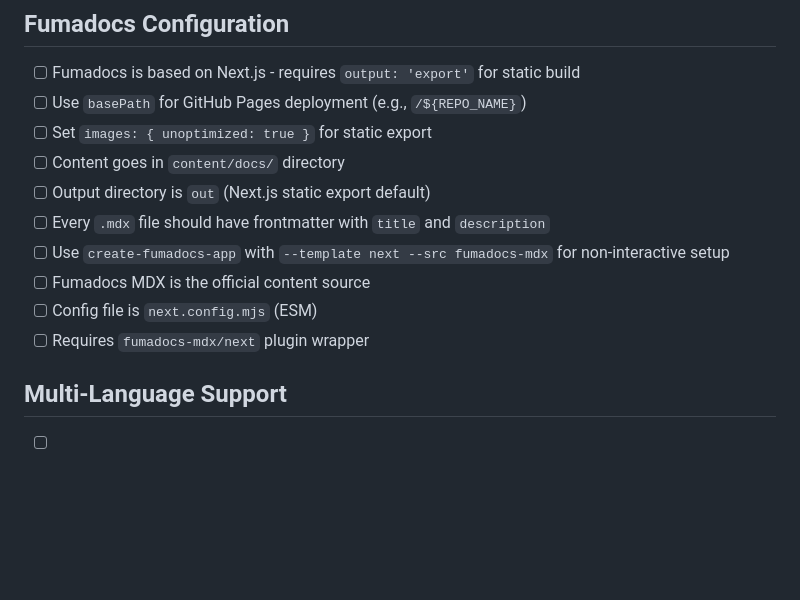
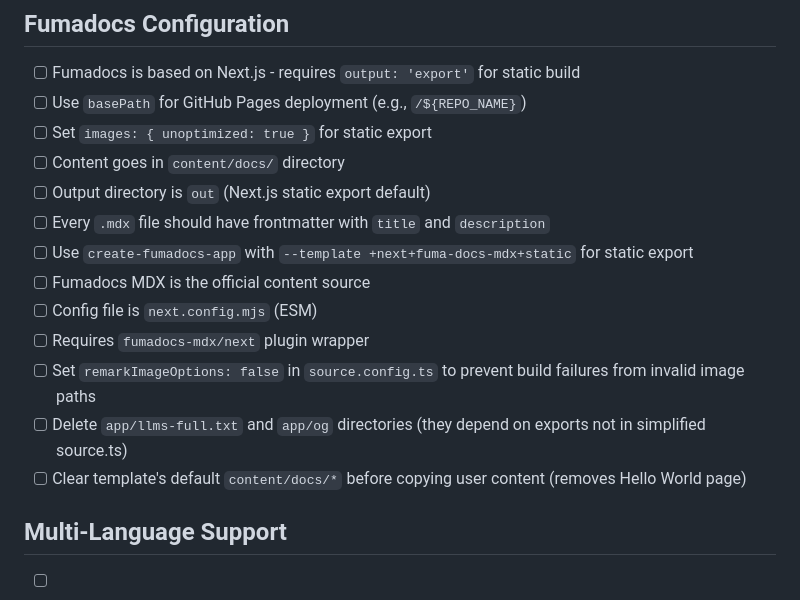
Before and after one commit to vlaina-labs/docship, a Markdown page: CHECKLIST.md, the part around the change. Drawn GitHub-style; blank space fills up the shorter version.

Commit message:
opimized

```diff
--- a/CHECKLIST.md
+++ b/CHECKLIST.md
@@ -152,10 +152,13 @@ Before releasing a theme, test with:
 - [ ] Content goes in `content/docs/` directory
 - [ ] Output directory is `out` (Next.js static export default)
 - [ ] Every `.mdx` file should have frontmatter with `title` and `description`
-- [ ] Use `create-fumadocs-app` with `--template next --src fumadocs-mdx` for non-interactive setup
+- [ ] Use `create-fumadocs-app` with `--template +next+fuma-docs-mdx+static` for static export
 - [ ] Fumadocs MDX is the official content source
 - [ ] Config file is `next.config.mjs` (ESM)
 - [ ] Requires `fumadocs-mdx/next` plugin wrapper
+- [ ] Set `remarkImageOptions: false` in `source.config.ts` to prevent build failures from invalid image paths
+- [ ] Delete `app/llms-full.txt` and `app/og` directories (they depend on exports not in simplified source.ts)
+- [ ] Clear template's default `content/docs/*` before copying user content (removes Hello World page)
 
 ## Multi-Language Support
 
```
